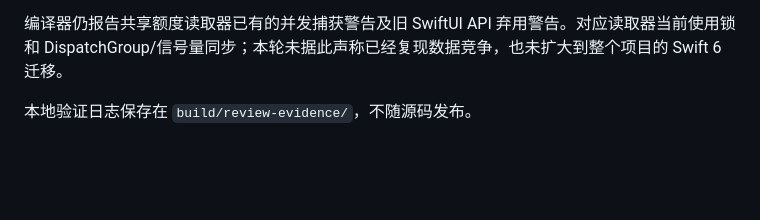
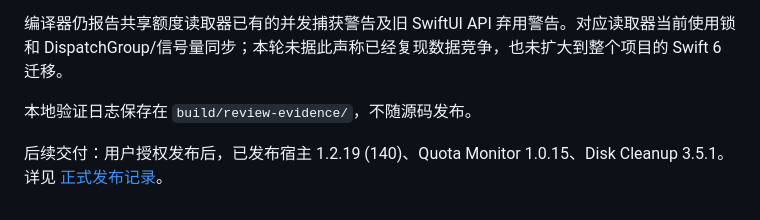
Before and after one commit to AI-Scarlett/AIMacCleaner, a Markdown page: docs/code-review-2026-09-07.md, the part around the change. Drawn GitHub-style; blank space fills up the shorter version.

Commit message:
Record verified 1.2.19 public release evidence

```diff
--- a/docs/code-review-2026-09-07.md
+++ b/docs/code-review-2026-09-07.md
@@ -67,3 +67,5 @@ python3 scripts/verify_scan_rules.py
 编译器仍报告共享额度读取器已有的并发捕获警告及旧 SwiftUI API 弃用警告。对应读取器当前使用锁和 DispatchGroup/信号量同步；本轮未据此声称已经复现数据竞争，也未扩大到整个项目的 Swift 6 迁移。
 
 本地验证日志保存在 `build/review-evidence/`，不随源码发布。
+
+后续交付：用户授权发布后，已发布宿主 1.2.19 (140)、Quota Monitor 1.0.15、Disk Cleanup 3.5.1。详见 [正式发布记录](releases/1.2.19.md)。
```
Also changed, not shown: docs/releases/1.2.19.md (added, +45 -0 lines).
